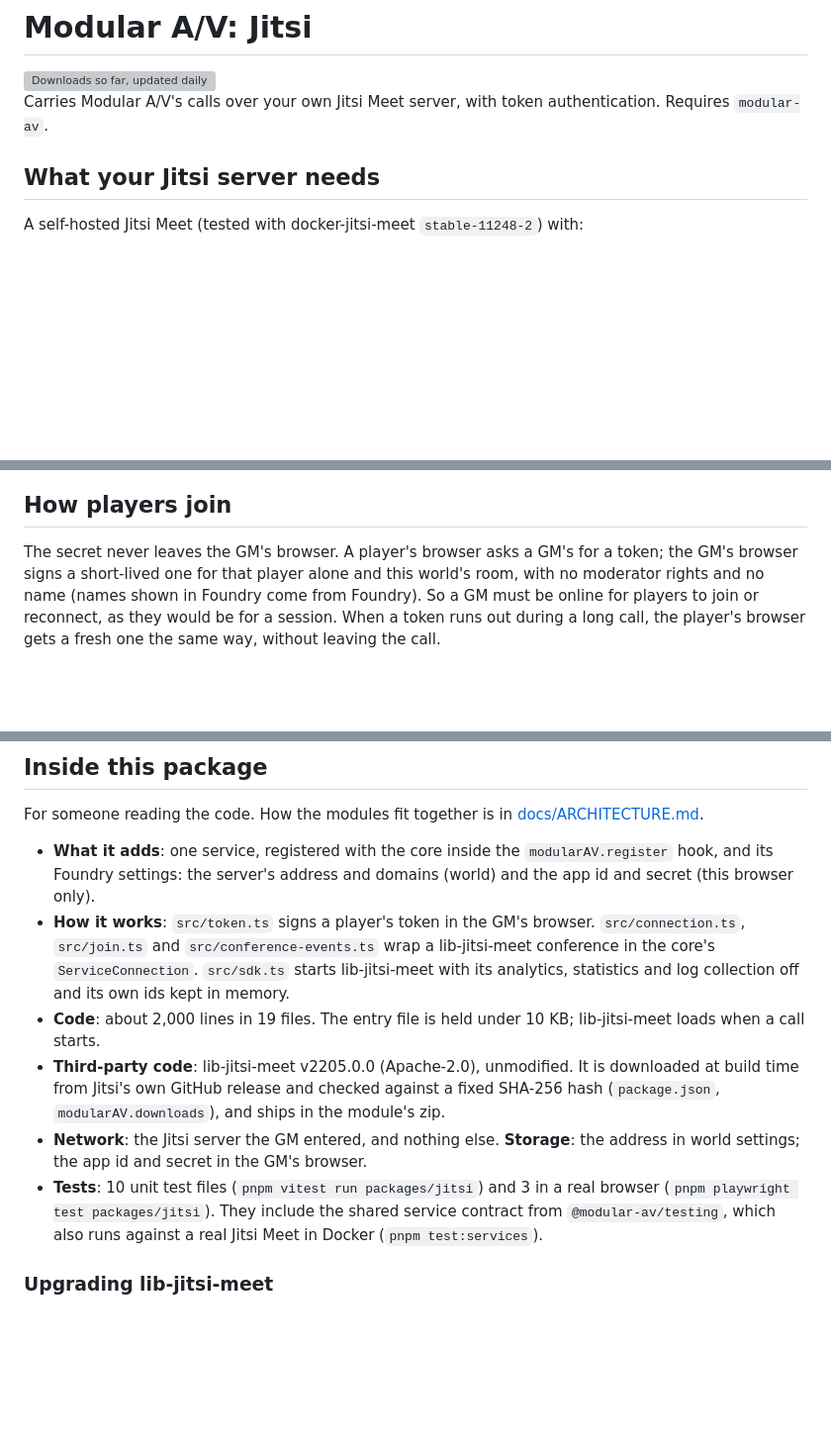
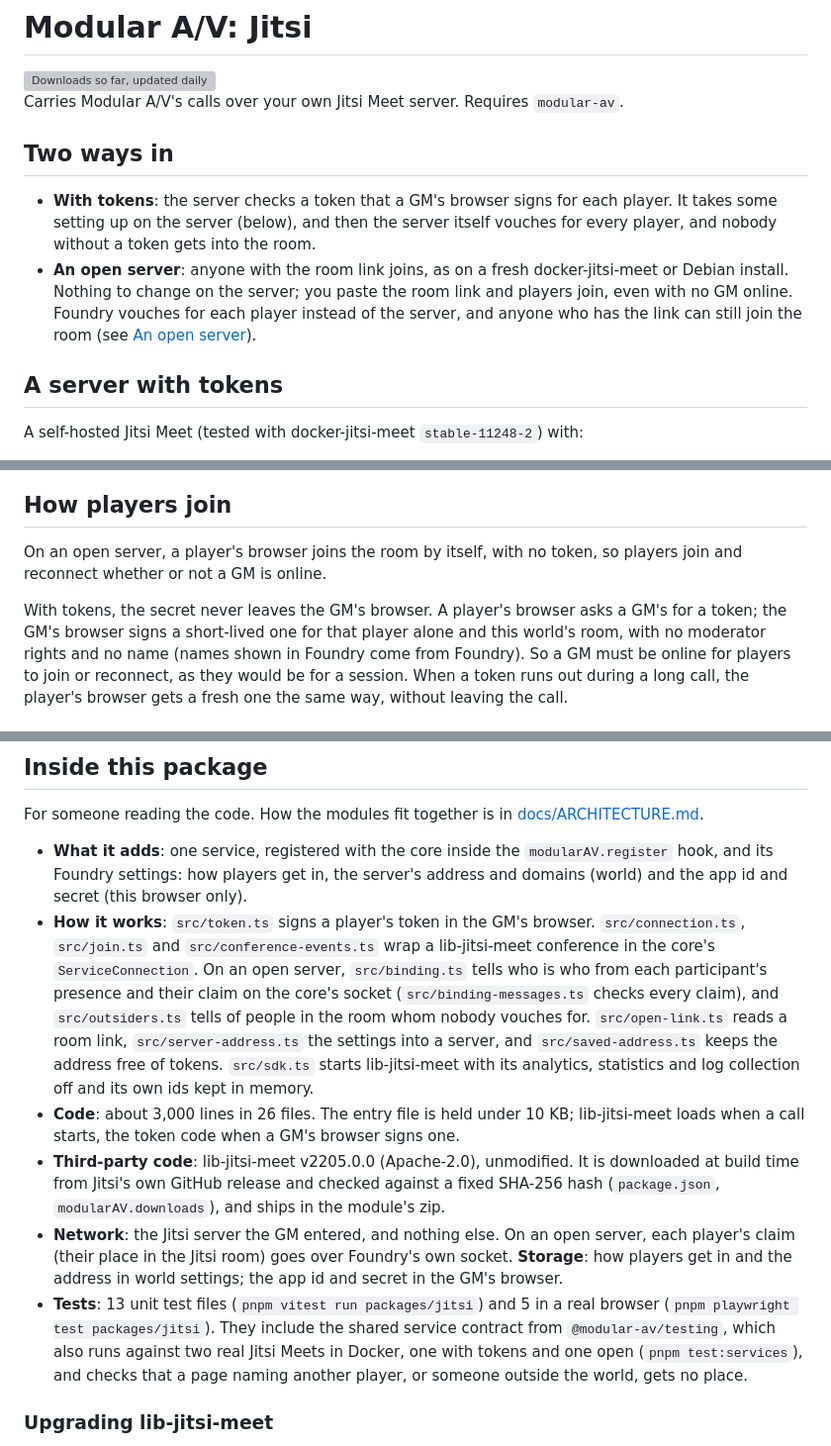
Before and after one commit to Affid/modular-av, a Markdown page: packages/jitsi/README.md, 3 parts joined by grey strips. Shown at 99% size. Rendered like a GitHub page; blank space fills up the shorter version; grey boxes are pictures that could not be loaded.

```diff
--- a/packages/jitsi/README.md
+++ b/packages/jitsi/README.md
@@ -7,10 +7,23 @@
 </picture>
 </a>
 
-Carries Modular A/V's calls over your own Jitsi Meet server, with token
-authentication. Requires `modular-av`.
+Carries Modular A/V's calls over your own Jitsi Meet server. Requires
+`modular-av`.
 
-## What your Jitsi server needs
+## Two ways in
+
+- **With tokens**: the server checks a token that a GM's browser signs
+  for each player. It takes some setting up on the server (below), and
+  then the server itself vouches for every player, and nobody without a
+  token gets into the room.
+- **An open server**: anyone with the room link joins, as on a fresh
+  docker-jitsi-meet or Debian install. Nothing to change on the server;
+  you paste the room link and players join, even with no GM online.
+  Foundry vouches for each player instead of the server, and anyone who
+  has the link can still join the room (see [An open
+  server](#an-open-server)).
+
+## A server with tokens
 
 A self-hosted Jitsi Meet (tested with docker-jitsi-meet `stable-11248-2`)
 with:
@@ -59,7 +117,10 @@ module like this one haven't been checked.
 
 ## How players join
 
-The secret never leaves the GM's browser. A player's browser asks a GM's
+On an open server, a player's browser joins the room by itself, with no
+token, so players join and reconnect whether or not a GM is online.
+
+With tokens, the secret never leaves the GM's browser. A player's browser asks a GM's
 for a token; the GM's browser signs a short-lived one for that player
 alone and this world's room, with no moderator rights and no name (names
 shown in Foundry come from Foundry). So a GM must be online for players
@@ -96,28 +157,37 @@ For someone reading the code. How the modules fit together is in
 [docs/ARCHITECTURE.md](../../docs/ARCHITECTURE.md).
 
 - **What it adds**: one service, registered with the core inside the
-  `modularAV.register` hook, and its Foundry settings: the server's
-  address and domains (world) and the app id and secret (this browser
-  only).
+  `modularAV.register` hook, and its Foundry settings: how players get
+  in, the server's address and domains (world) and the app id and secret
+  (this browser only).
 - **How it works**: `src/token.ts` signs a player's token in the GM's
   browser. `src/connection.ts`, `src/join.ts` and
   `src/conference-events.ts` wrap a lib-jitsi-meet conference in the
-  core's `ServiceConnection`. `src/sdk.ts` starts lib-jitsi-meet with
-  its analytics, statistics and log collection off and its own ids kept
-  in memory.
-- **Code**: about 2,000 lines in 19 files. The entry file is held under
-  10 KB; lib-jitsi-meet loads when a call starts.
+  core's `ServiceConnection`. On an open server, `src/binding.ts` tells
+  who is who from each participant's presence and their claim on the
+  core's socket (`src/binding-messages.ts` checks every claim), and
+  `src/outsiders.ts` tells of people in the room whom nobody vouches
+  for. `src/open-link.ts` reads a room link, `src/server-address.ts` the
+  settings into a server, and `src/saved-address.ts` keeps the address
+  free of tokens. `src/sdk.ts` starts lib-jitsi-meet with its analytics,
+  statistics and log collection off and its own ids kept in memory.
+- **Code**: about 3,000 lines in 26 files. The entry file is held under
+  10 KB; lib-jitsi-meet loads when a call starts, the token code when a
+  GM's browser signs one.
 - **Third-party code**: lib-jitsi-meet v2205.0.0 (Apache-2.0),
   unmodified. It is downloaded at build time from Jitsi's own GitHub
   release and checked against a fixed SHA-256 hash (`package.json`,
   `modularAV.downloads`), and ships in the module's zip.
-- **Network**: the Jitsi server the GM entered, and nothing else.
-  **Storage**: the address in world settings; the app id and secret in
-  the GM's browser.
-- **Tests**: 10 unit test files (`pnpm vitest run packages/jitsi`) and 3
+- **Network**: the Jitsi server the GM entered, and nothing else. On an
+  open server, each player's claim (their place in the Jitsi room) goes
+  over Foundry's own socket. **Storage**: how players get in and the
+  address in world settings; the app id and secret in the GM's browser.
+- **Tests**: 13 unit test files (`pnpm vitest run packages/jitsi`) and 5
   in a real browser (`pnpm playwright test packages/jitsi`). They
   include the shared service contract from `@modular-av/testing`, which
-  also runs against a real Jitsi Meet in Docker (`pnpm test:services`).
+  also runs against two real Jitsi Meets in Docker, one with tokens and
+  one open (`pnpm test:services`), and checks that a page naming another
+  player, or someone outside the world, gets no place.
 
 ### Upgrading lib-jitsi-meet
 
```
Also changed, not shown: other parts of packages/jitsi/README.md (+52 -7 lines), .changeset/jitsi-open-server.md (added, +18 -0 lines), docs/ARCHITECTURE.md (+10 -3 lines), docs/images/settings-jitsi.png, 2 other files.
